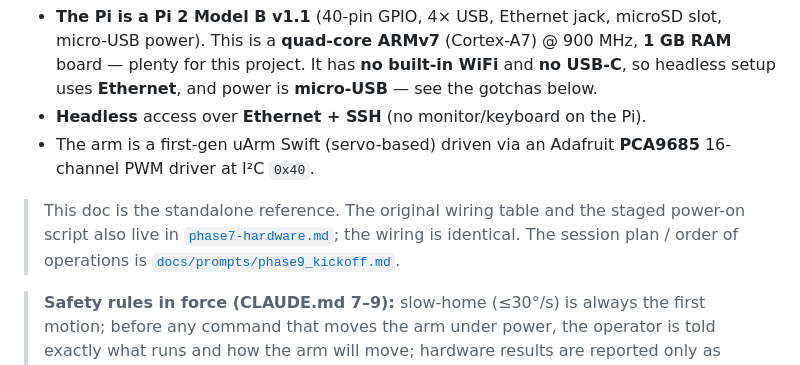
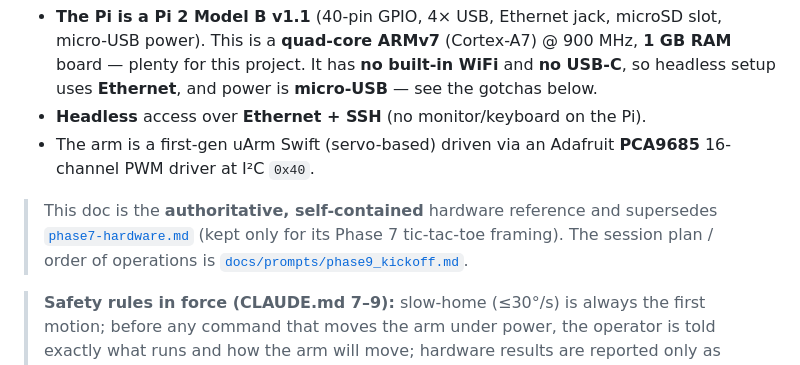
Before and after one commit to mazelb/uarm-suite, a Markdown page: docs/walkthroughs/phase9-hardware-setup.md, the part around the change. Rendered like a GitHub page.

```diff
--- a/docs/walkthroughs/phase9-hardware-setup.md
+++ b/docs/walkthroughs/phase9-hardware-setup.md
@@ -11,10 +11,9 @@ The complete, first-timer-friendly bring-up guide. Written for a setup where:
 - The arm is a first-gen uArm Swift (servo-based) driven via an Adafruit
   **PCA9685** 16-channel PWM driver at I²C `0x40`.
 
-> This doc is the standalone reference. The original wiring table and the
-> staged power-on script also live in
-> [`phase7-hardware.md`](phase7-hardware.md); the wiring is identical. The
-> session plan / order of operations is
+> This doc is the **authoritative, self-contained** hardware reference and
+> supersedes [`phase7-hardware.md`](phase7-hardware.md) (kept only for its
+> Phase 7 tic-tac-toe framing). The session plan / order of operations is
 > [`docs/prompts/phase9_kickoff.md`](../prompts/phase9_kickoff.md).
 
 > **Safety rules in force (CLAUDE.md 7–9):** slow-home (≤30°/s) is always the
```
Also changed, not shown: docs/walkthroughs/phase7-hardware.md (+12 -0 lines).
